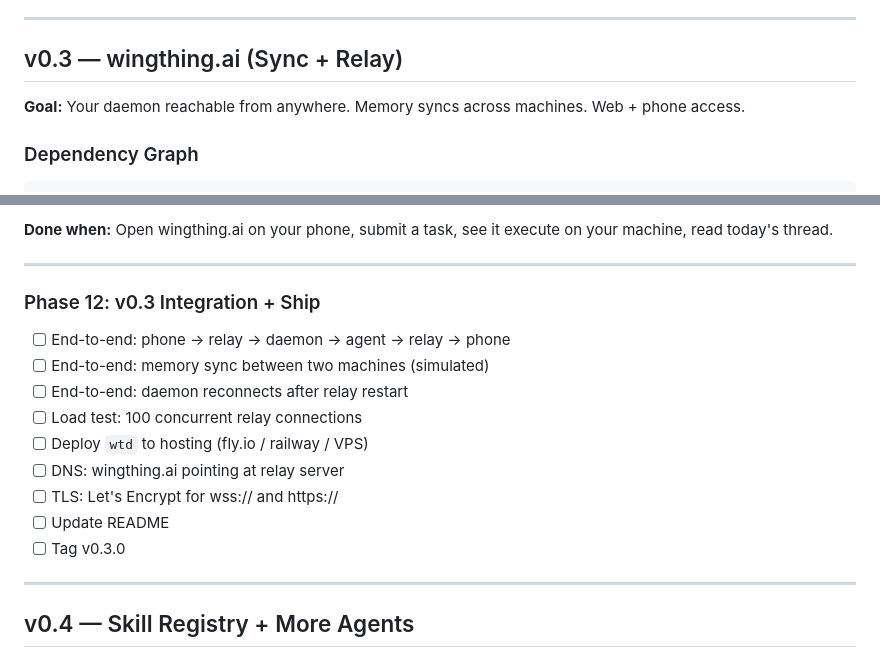
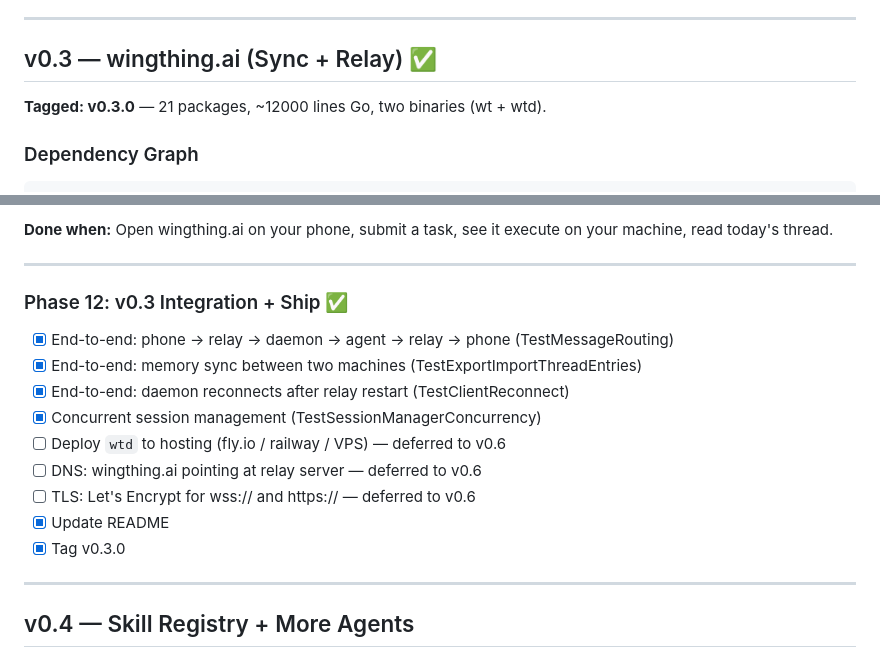
Before and after one commit to ehrlich-b/wingthing, a Markdown page: TODO.md, 2 parts joined by grey strips. Rendered like a GitHub page.

```diff
--- a/TODO.md
+++ b/TODO.md
@@ -210,9 +210,9 @@ All 8 are independent — **8 parallel worktrees.**
 
 ---
 
-## v0.3 — wingthing.ai (Sync + Relay)
+## v0.3 — wingthing.ai (Sync + Relay) ✅
 
-**Goal:** Your daemon reachable from anywhere. Memory syncs across machines. Web + phone access.
+**Tagged: v0.3.0** — 21 packages, ~12000 lines Go, two binaries (wt + wtd).
 
 ### Dependency Graph
 
@@ -347,17 +347,17 @@ This is the server that runs at wingthing.ai. Separate deployment from the `wt`
 
 ---
 
-### Phase 12: v0.3 Integration + Ship
+### Phase 12: v0.3 Integration + Ship ✅
 
-- [ ] End-to-end: phone → relay → daemon → agent → relay → phone
-- [ ] End-to-end: memory sync between two machines (simulated)
-- [ ] End-to-end: daemon reconnects after relay restart
-- [ ] Load test: 100 concurrent relay connections
-- [ ] Deploy `wtd` to hosting (fly.io / railway / VPS)
-- [ ] DNS: wingthing.ai pointing at relay server
-- [ ] TLS: Let's Encrypt for wss:// and https://
-- [ ] Update README
-- [ ] Tag v0.3.0
+- [x] End-to-end: phone → relay → daemon → agent → relay → phone (TestMessageRouting)
+- [x] End-to-end: memory sync between two machines (TestExportImportThreadEntries)
+- [x] End-to-end: daemon reconnects after relay restart (TestClientReconnect)
+- [x] Concurrent session management (TestSessionManagerConcurrency)
+- [ ] Deploy `wtd` to hosting (fly.io / railway / VPS) — deferred to v0.6
+- [ ] DNS: wingthing.ai pointing at relay server — deferred to v0.6
+- [ ] TLS: Let's Encrypt for wss:// and https:// — deferred to v0.6
+- [x] Update README
+- [x] Tag v0.3.0
 
 ---
 
```
Also changed, not shown: README.md (+26 -5 lines).
